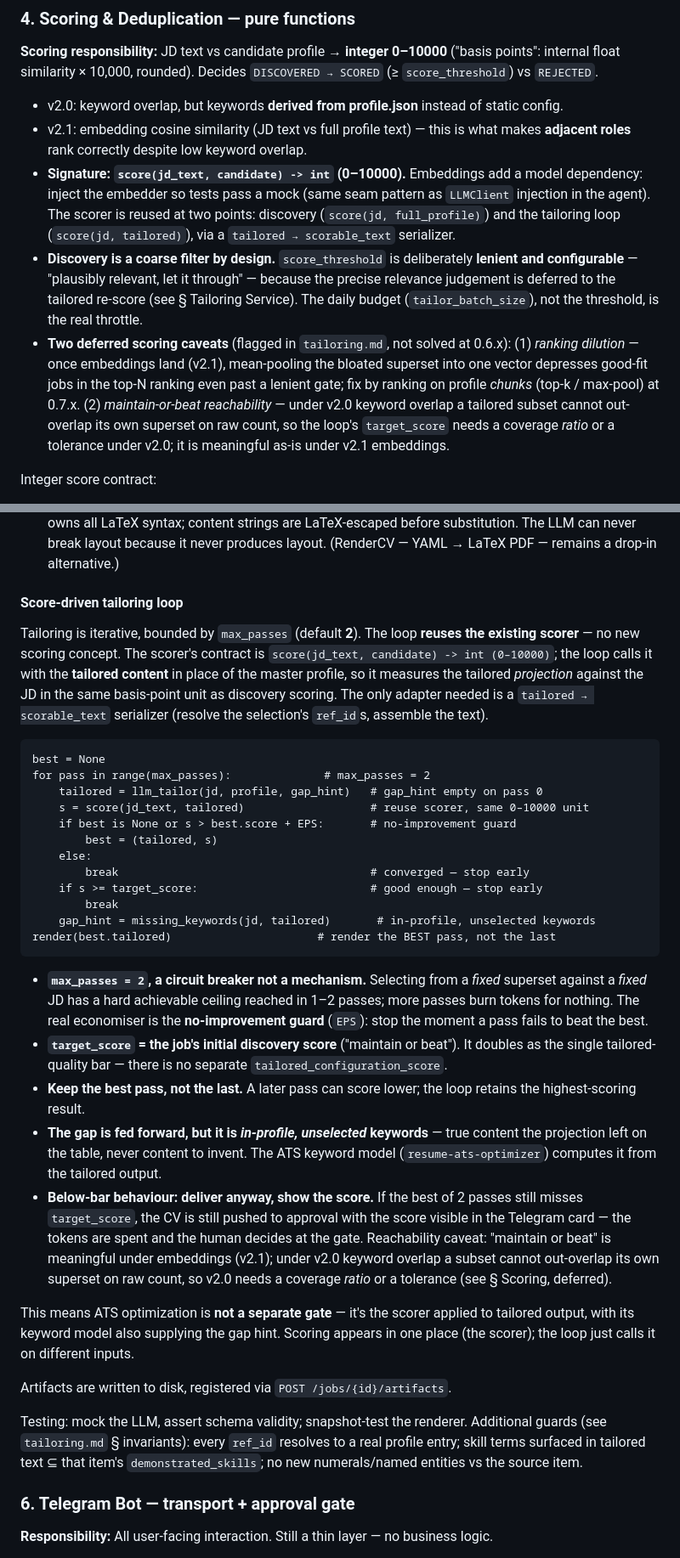
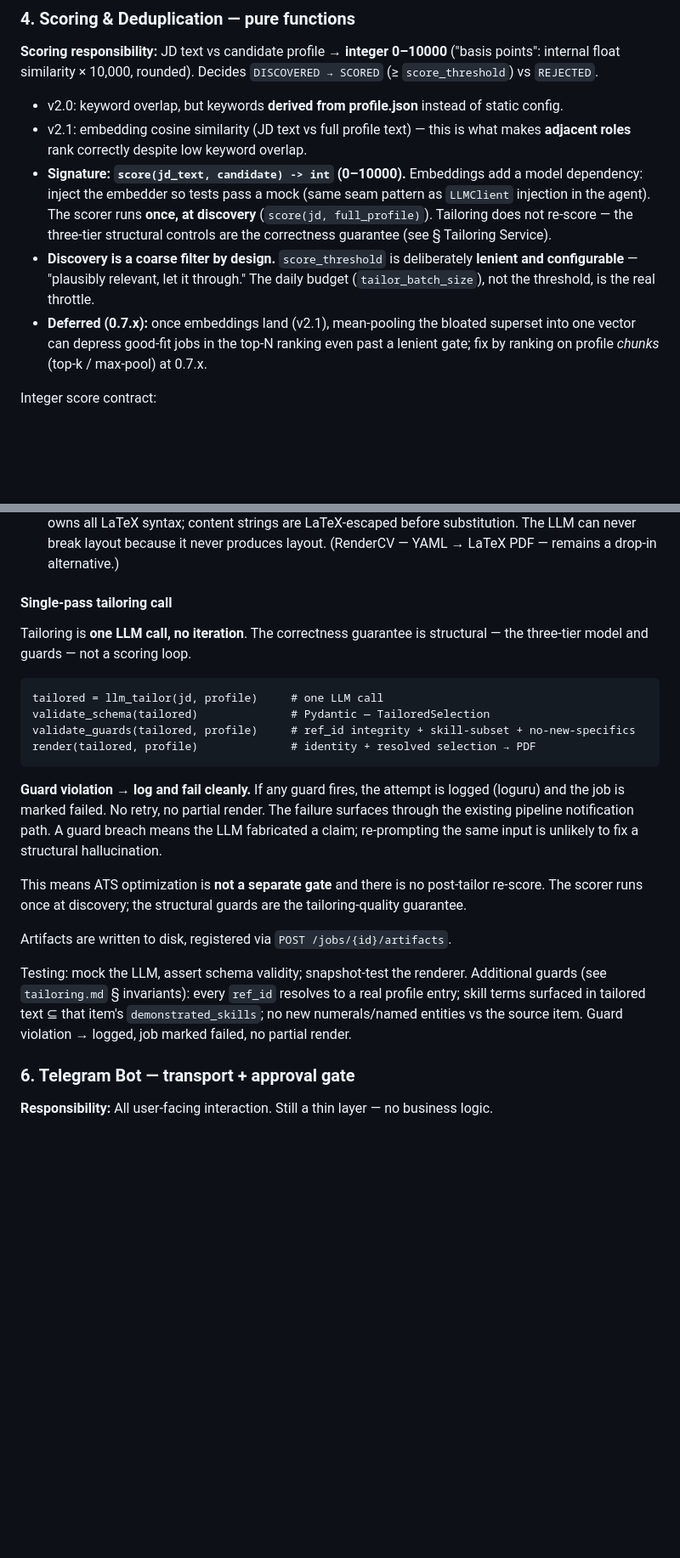
Before and after one commit to Muslinmin/JobFindingAgent, a Markdown page: .agent/architecture_v2.md, 2 parts joined by grey strips. Shown at 85% size. Rendered like a GitHub page; blank space fills up the shorter version.

````diff
--- a/.agent/architecture_v2.md
+++ b/.agent/architecture_v2.md
@@ -295,22 +295,17 @@ Repository pattern unchanged — SQLite now, PostgreSQL later touches one file.
   what makes **adjacent roles** rank correctly despite low keyword overlap.
 - **Signature: `score(jd_text, candidate) -> int` (0–10000).** Embeddings add a
   model dependency: inject the embedder so tests pass a mock (same seam
-  pattern as `LLMClient` injection in the agent). The scorer is reused at two
-  points: discovery (`score(jd, full_profile)`) and the tailoring loop
-  (`score(jd, tailored)`), via a `tailored → scorable_text` serializer.
+  pattern as `LLMClient` injection in the agent). The scorer runs **once, at
+  discovery** (`score(jd, full_profile)`). Tailoring does not re-score — the
+  three-tier structural controls are the correctness guarantee (see § Tailoring
+  Service).
 - **Discovery is a coarse filter by design.** `score_threshold` is deliberately
-  **lenient and configurable** — "plausibly relevant, let it through" — because
-  the precise relevance judgement is deferred to the tailored re-score
-  (see § Tailoring Service). The daily budget (`tailor_batch_size`), not the
-  threshold, is the real throttle.
-- **Two deferred scoring caveats** (flagged in `tailoring.md`, not solved at
-  0.6.x): (1) *ranking dilution* — once embeddings land (v2.1), mean-pooling the
-  bloated superset into one vector depresses good-fit jobs in the top-N ranking
-  even past a lenient gate; fix by ranking on profile *chunks* (top-k / max-pool)
-  at 0.7.x. (2) *maintain-or-beat reachability* — under v2.0 keyword overlap a
-  tailored subset cannot out-overlap its own superset on raw count, so the loop's
-  `target_score` needs a coverage *ratio* or a tolerance under v2.0; it is
-  meaningful as-is under v2.1 embeddings.
+  **lenient and configurable** — "plausibly relevant, let it through." The daily
+  budget (`tailor_batch_size`), not the threshold, is the real throttle.
+- **Deferred (0.7.x):** once embeddings land (v2.1), mean-pooling the bloated
+  superset into one vector can depress good-fit jobs in the top-N ranking even
+  past a lenient gate; fix by ranking on profile *chunks* (top-k / max-pool)
+  at 0.7.x.
 
 Integer score contract:
 
@@ -411,61 +406,35 @@ Two strictly separated steps:
    it never produces layout. (RenderCV — YAML → LaTeX PDF — remains a drop-in
    alternative.)
 
-#### Score-driven tailoring loop
+#### Single-pass tailoring call
 
-Tailoring is iterative, bounded by `max_passes` (default **2**). The loop
-**reuses the existing scorer** — no new scoring concept. The scorer's contract
-is `score(jd_text, candidate) -> int (0–10000)`; the loop calls it with the
-**tailored content** in place of the master profile, so it measures the tailored
-*projection* against the JD in the same basis-point unit as discovery scoring.
-The only adapter needed is a `tailored → scorable_text` serializer (resolve the
-selection's `ref_id`s, assemble the text).
+Tailoring is **one LLM call, no iteration**. The correctness guarantee is
+structural — the three-tier model and guards — not a scoring loop.
 
 ```
-best = None
-for pass in range(max_passes):              # max_passes = 2
-    tailored = llm_tailor(jd, profile, gap_hint)   # gap_hint empty on pass 0
-    s = score(jd_text, tailored)                   # reuse scorer, same 0–10000 unit
-    if best is None or s > best.score + EPS:       # no-improvement guard
-        best = (tailored, s)
-    else:
-        break                                      # converged — stop early
-    if s >= target_score:                          # good enough — stop early
-        break
-    gap_hint = missing_keywords(jd, tailored)       # in-profile, unselected keywords
-render(best.tailored)                      # render the BEST pass, not the last
+tailored = llm_tailor(jd, profile)     # one LLM call
+validate_schema(tailored)              # Pydantic — TailoredSelection
+validate_guards(tailored, profile)     # ref_id integrity + skill-subset + no-new-specifics
+render(tailored, profile)              # identity + resolved selection → PDF
 ```
 
-- **`max_passes = 2`, a circuit breaker not a mechanism.** Selecting from a
-  *fixed* superset against a *fixed* JD has a hard achievable ceiling reached in
-  1–2 passes; more passes burn tokens for nothing. The real economiser is the
-  **no-improvement guard** (`EPS`): stop the moment a pass fails to beat the best.
-- **`target_score` = the job's initial discovery score** ("maintain or beat").
-  It doubles as the single tailored-quality bar — there is no separate
-  `tailored_configuration_score`.
-- **Keep the best pass, not the last.** A later pass can score lower; the loop
-  retains the highest-scoring result.
-- **The gap is fed forward, but it is *in-profile, unselected* keywords** — true
-  content the projection left on the table, never content to invent. The ATS
-  keyword model (`resume-ats-optimizer`) computes it from the tailored output.
-- **Below-bar behaviour: deliver anyway, show the score.** If the best of 2
-  passes still misses `target_score`, the CV is still pushed to approval with the
-  score visible in the Telegram card — the tokens are spent and the human decides
-  at the gate. Reachability caveat: "maintain or beat" is meaningful under
-  embeddings (v2.1); under v2.0 keyword overlap a subset cannot out-overlap its
-  own superset on raw count, so v2.0 needs a coverage *ratio* or a tolerance (see
-  § Scoring, deferred).
+**Guard violation → log and fail cleanly.** If any guard fires, the attempt
+is logged (loguru) and the job is marked failed. No retry, no partial render.
+The failure surfaces through the existing pipeline notification path. A guard
+breach means the LLM fabricated a claim; re-prompting the same input is
+unlikely to fix a structural hallucination.
 
-This means ATS optimization is **not a separate gate** — it's the scorer applied
-to tailored output, with its keyword model also supplying the gap hint. Scoring
-appears in one place (the scorer); the loop just calls it on different inputs.
+This means ATS optimization is **not a separate gate** and there is no
+post-tailor re-score. The scorer runs once at discovery; the structural guards
+are the tailoring-quality guarantee.
 
 Artifacts are written to disk, registered via `POST /jobs/{id}/artifacts`.
 
 Testing: mock the LLM, assert schema validity; snapshot-test the renderer.
 Additional guards (see `tailoring.md` § invariants): every `ref_id` resolves to a
 real profile entry; skill terms surfaced in tailored text ⊆ that item's
-`demonstrated_skills`; no new numerals/named entities vs the source item.
+`demonstrated_skills`; no new numerals/named entities vs the source item. Guard
+violation → logged, job marked failed, no partial render.
 
 ### 6. Telegram Bot — transport + approval gate
 
````
Also changed, not shown: other parts of .agent/architecture_v2.md (+6 -7 lines), .agent/Tailoring.md (+25 -31 lines), .agent/tailoring_build.md (added, +435 -0 lines).
